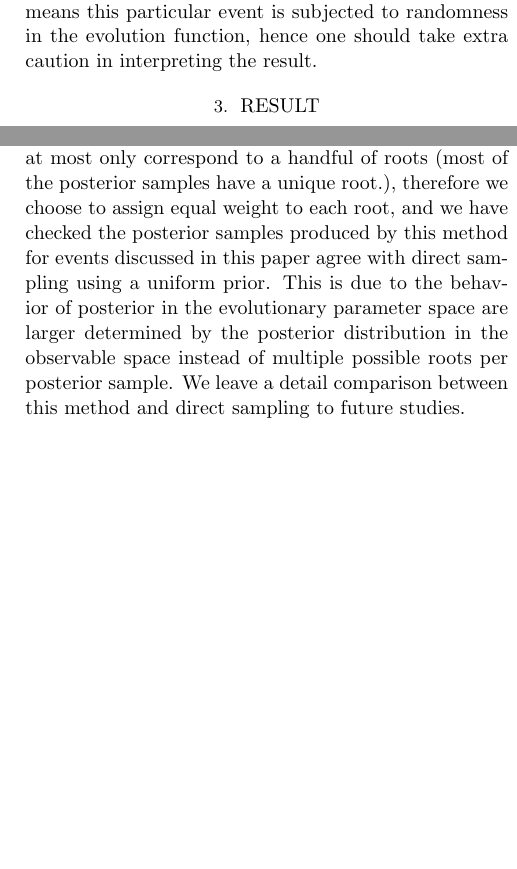
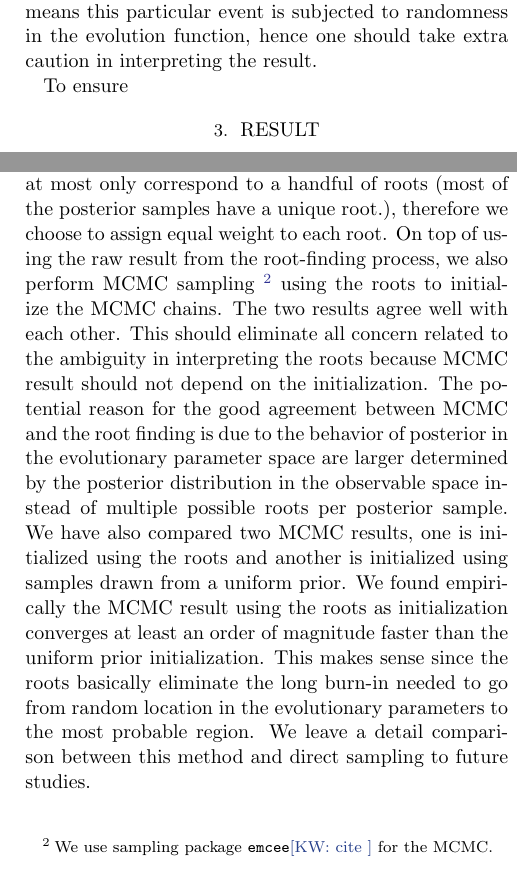
Before and after one commit to kazewong/BackPop, a LaTeX paper (src/ms.tex): two parts of the columns of pages 3 and 7 of 7, joined at a grey line, cut so that both start at the same text, the shorter picture padded with empty space. Compiled offline with pdfLaTeX.

Commit message:
Add MCMC paragraph in discussion

```diff
--- a/src/ms.tex
+++ b/src/ms.tex
@@ -151,6 +151,7 @@ On the other hand, the reprojection could subject to stochasticity in the evolut
 Instead of reprojecting the posterior only once, we reproject the posterior multiple times with different random seeds and check whether the KL divergence varies significantly.
 A varying KL divergence means this particular event is subjected to randomness in the evolution function, hence one should take extra caution in interpreting the result.
 
+To ensure
 
 \section{Result}
 \label{sec:result}
@@ -368,9 +369,14 @@ For example, should we consider roots that are close to each other a single root
 If we have two clusters of roots, the relative number of roots within each cluster would determine the relative weight of each mode.
 Note that since they both map to the same observable posterior sample within the acceptance threshold, all weighting assigned are equally valid from a "matching data" standpoint.
 This leave the interpretation of the posterior in the evolutionary parameter space ambiguous.
-In our case, we found empirically each posterior sample may at most only correspond to a handful of roots (most of the posterior samples have a unique root.), therefore we choose to assign equal weight to each root,
-and we have checked the posterior samples produced by this method for events discussed in this paper agree with direct sampling using a uniform prior.
-This is due to the behavior of posterior in the evolutionary parameter space are larger determined by the posterior distribution in the observable space instead of multiple possible roots per posterior sample.
+In our case, we found empirically each posterior sample may at most only correspond to a handful of roots (most of the posterior samples have a unique root.), therefore we choose to assign equal weight to each root.
+On top of using the raw result from the root-finding process, we also perform MCMC sampling \footnote{We use sampling package \texttt{emcee}\kw{cite} for the MCMC.} using the roots to initialize the MCMC chains.
+The two results agree well with each other.
+This should eliminate all concern related to the ambiguity in interpreting the roots because MCMC result should not depend on the initialization.
+The potential reason for the good agreement between MCMC and the root finding is due to the behavior of posterior in the evolutionary parameter space are larger determined by the posterior distribution in the observable space instead of multiple possible roots per posterior sample.
+We have also compared two MCMC results, one is initialized using the roots and another is initialized using samples drawn from a uniform prior.
+We found empirically the MCMC result using the roots as initialization converges at least an order of magnitude faster than the uniform prior initialization.
+This makes sense since the roots basically eliminate the long burn-in needed to go from random location in the evolutionary parameters to the most probable region.
 We leave a detail comparison between this method and direct sampling to future studies.
 
 Another technical note is we use finite differencing to estimate the gradient of the objective function, which could be a significant source of error near transition points in the evolutionary parameter space.
```
